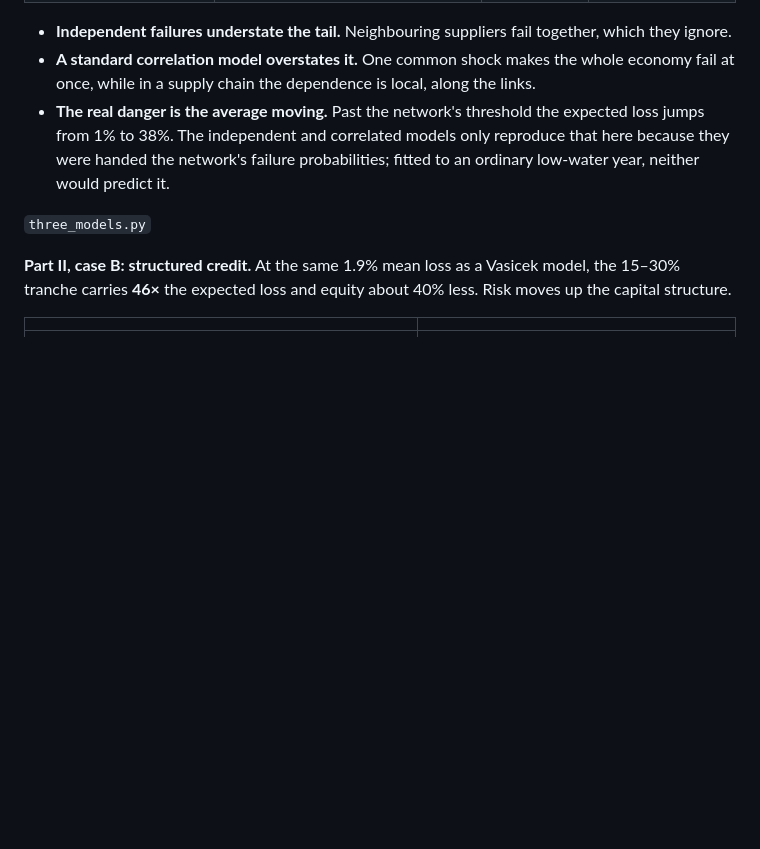
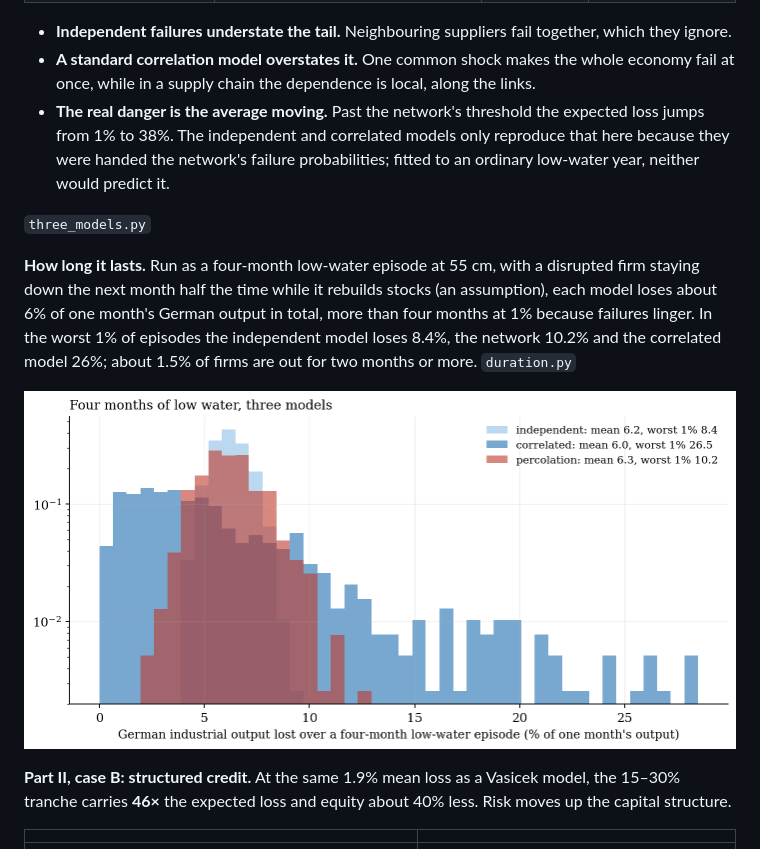
Before and after one commit to kevingrainger/Portfolio, a Markdown page: 012-percolation-tranche-loss/README.md, the part around the change. Rendered like a GitHub page; pictures changed too: 012-percolation-tranche-loss/figures/fig9_duration.png (added); blank space fills up the shorter version.

Commit message:
012: four-month low-water episodes, how long disruption lasts in each model

```diff
--- a/012-percolation-tranche-loss/README.md
+++ b/012-percolation-tranche-loss/README.md
@@ -40,6 +40,10 @@ Both are the inverse of a leading eigenvalue.
 
 `three_models.py`
 
+**How long it lasts.** Run as a four-month low-water episode at 55 cm, with a disrupted firm staying down the next month half the time while it rebuilds stocks (an assumption), each model loses about 6% of one month's German output in total, more than four months at 1% because failures linger. In the worst 1% of episodes the independent model loses 8.4%, the network 10.2% and the correlated model 26%; about 1.5% of firms are out for two months or more. `duration.py`
+
+![Output lost over a four-month low-water episode, three models](figures/fig9_duration.png)
+
 **Part II, case B: structured credit.** At the same 1.9% mean loss as a Vasicek model, the 15–30% tranche carries **46×** the expected loss and equity about 40% less. Risk moves up the capital structure.
 
 | | |
```
Also changed, not shown: 2 other files.
